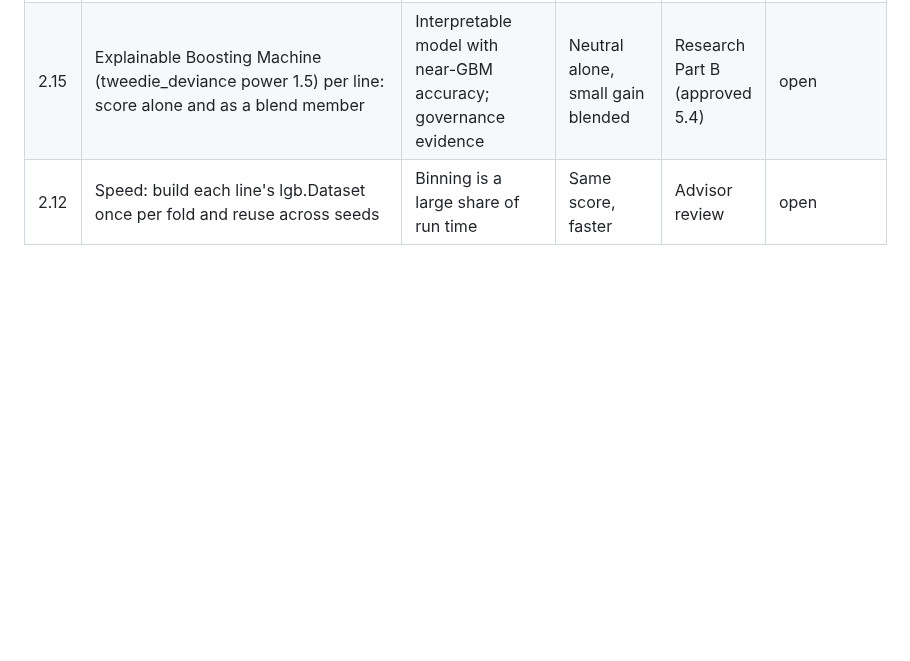
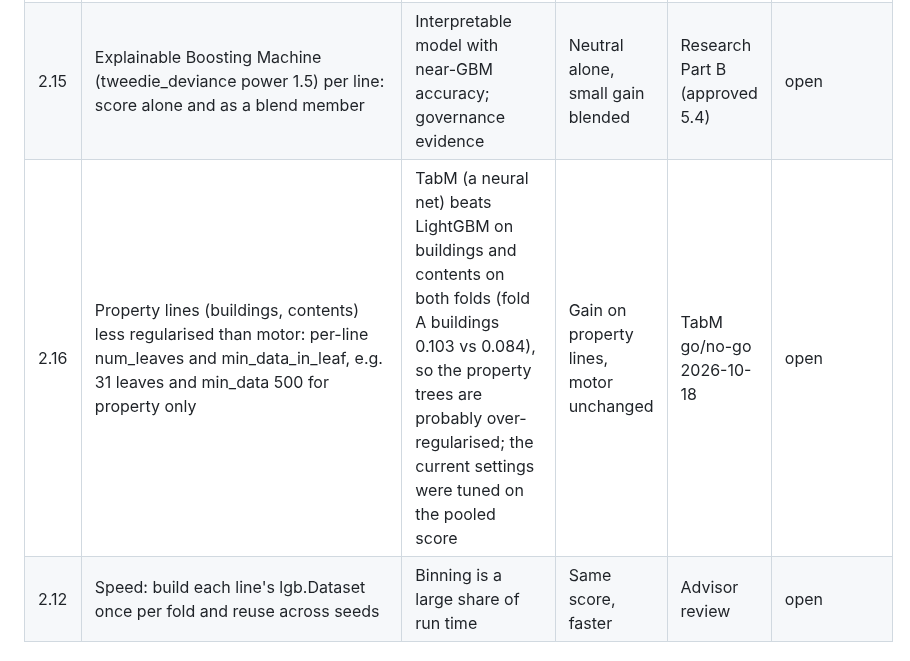
Before and after one commit to farmcoding/iaa-hackathon-2026, a Markdown page: research/experiment_backlog.md, the part around the change. GitHub-like rendering; blank space fills up the shorter version.

Commit message:
docs(backlog): 2.16 property lines may be over-regularised (from TabM comparison)
Co-Authored-By: Claude Opus 5.5 <noreply@anthropic.com>

```diff
--- a/research/experiment_backlog.md
+++ b/research/experiment_backlog.md
@@ -47,6 +47,7 @@ constraints (owner keep).
 | 2.13 | CatBoost Tweedie (variance_power 1.1-1.5, monotone constraints, native categoricals) as a bake-off against LightGBM per line, then as a blend member | Different tree-building and categorical handling; native ordered target statistics | Small gain in a blend | Research Part B (approved 5.1) | open |
 | 2.14 | XGBoost reg:tweedie as a second challenger and blend member | Community default for this metric | Small gain in a blend | Research Part D (approved 5.2) | open |
 | 2.15 | Explainable Boosting Machine (tweedie_deviance power 1.5) per line: score alone and as a blend member | Interpretable model with near-GBM accuracy; governance evidence | Neutral alone, small gain blended | Research Part B (approved 5.4) | open |
+| 2.16 | Property lines (buildings, contents) less regularised than motor: per-line num_leaves and min_data_in_leaf, e.g. 31 leaves and min_data 500 for property only | TabM (a neural net) beats LightGBM on buildings and contents on both folds (fold A buildings 0.103 vs 0.084), so the property trees are probably over-regularised; the current settings were tuned on the pooled score | Gain on property lines, motor unchanged | TabM go/no-go 2026-10-18 | open |
 | 2.12 | Speed: build each line's lgb.Dataset once per fold and reuse across seeds | Binning is a large share of run time | Same score, faster | Advisor review | open |
 
 ## Tier 3: OWNER track (human-run; changes the frozen target or the evaluation)
```
